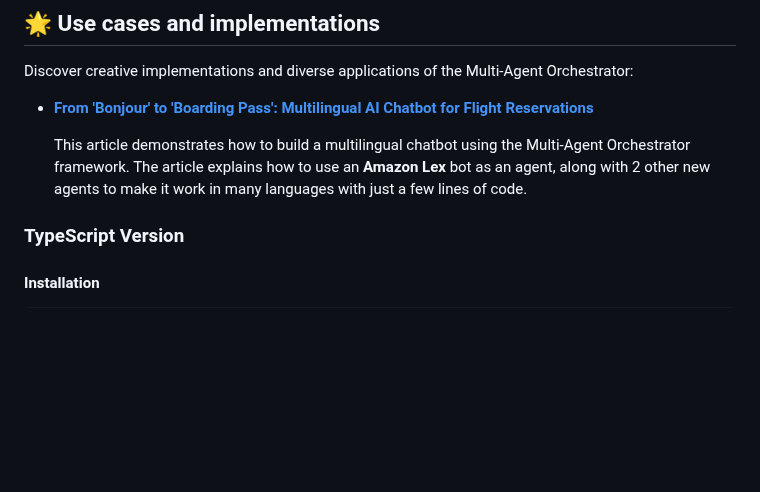
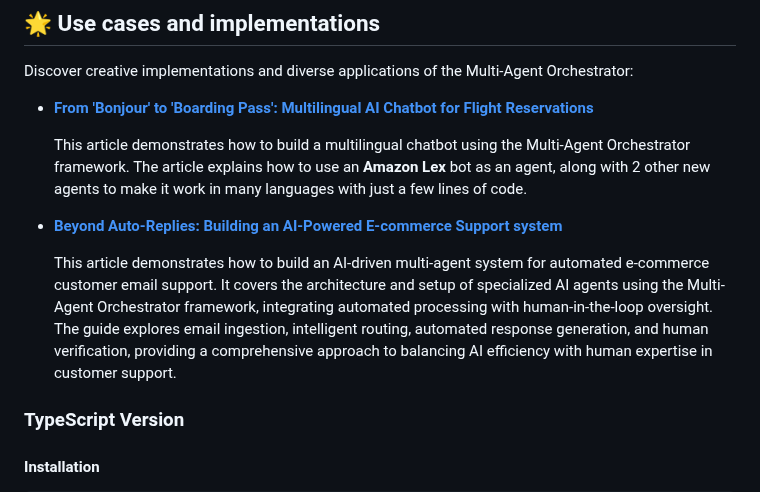
Before and after one commit to awslabs/multi-agent-orchestrator, a Markdown page: README.md, the part around the change. Rendered like a GitHub page; blank space fills up the shorter version.

```diff
--- a/README.md
+++ b/README.md
@@ -73,6 +73,10 @@ Discover creative implementations and diverse applications of the Multi-Agent Or
 - **[From 'Bonjour' to 'Boarding Pass': Multilingual AI Chatbot for Flight Reservations](https://community.aws/content/2lCi8jEKydhDm8eE8QFIQ5K23pF/from-bonjour-to-boarding-pass-multilingual-ai-chatbot-for-flight-reservations)**
 
   This article demonstrates how to build a multilingual chatbot using the Multi-Agent Orchestrator framework. The article explains how to use an **Amazon Lex** bot as an agent, along with 2 other new agents to make it work in many languages with just a few lines of code.
+
+- **[Beyond Auto-Replies: Building an AI-Powered E-commerce Support system](https://community.aws/content/2lq6cYYwTYGc7S3Zmz28xZoQNQj/beyond-auto-replies-building-an-ai-powered-e-commerce-support-system)**
+
+  This article demonstrates how to build an AI-driven multi-agent system for automated e-commerce customer email support. It covers the architecture and setup of specialized AI agents using the Multi-Agent Orchestrator framework, integrating automated processing with human-in-the-loop oversight. The guide explores email ingestion, intelligent routing, automated response generation, and human verification, providing a comprehensive approach to balancing AI efficiency with human expertise in customer support.
 
 
 ### TypeScript Version
```
